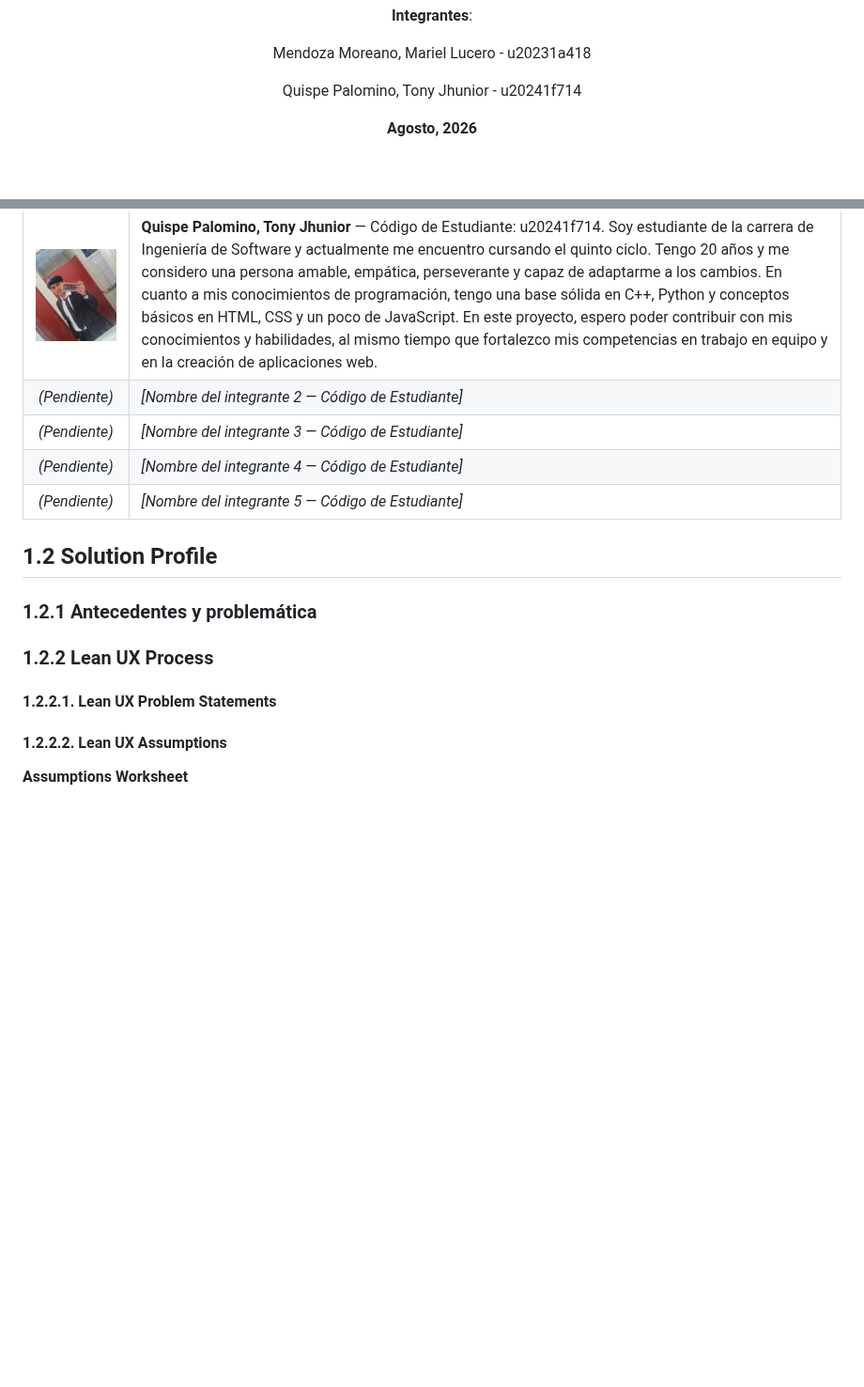
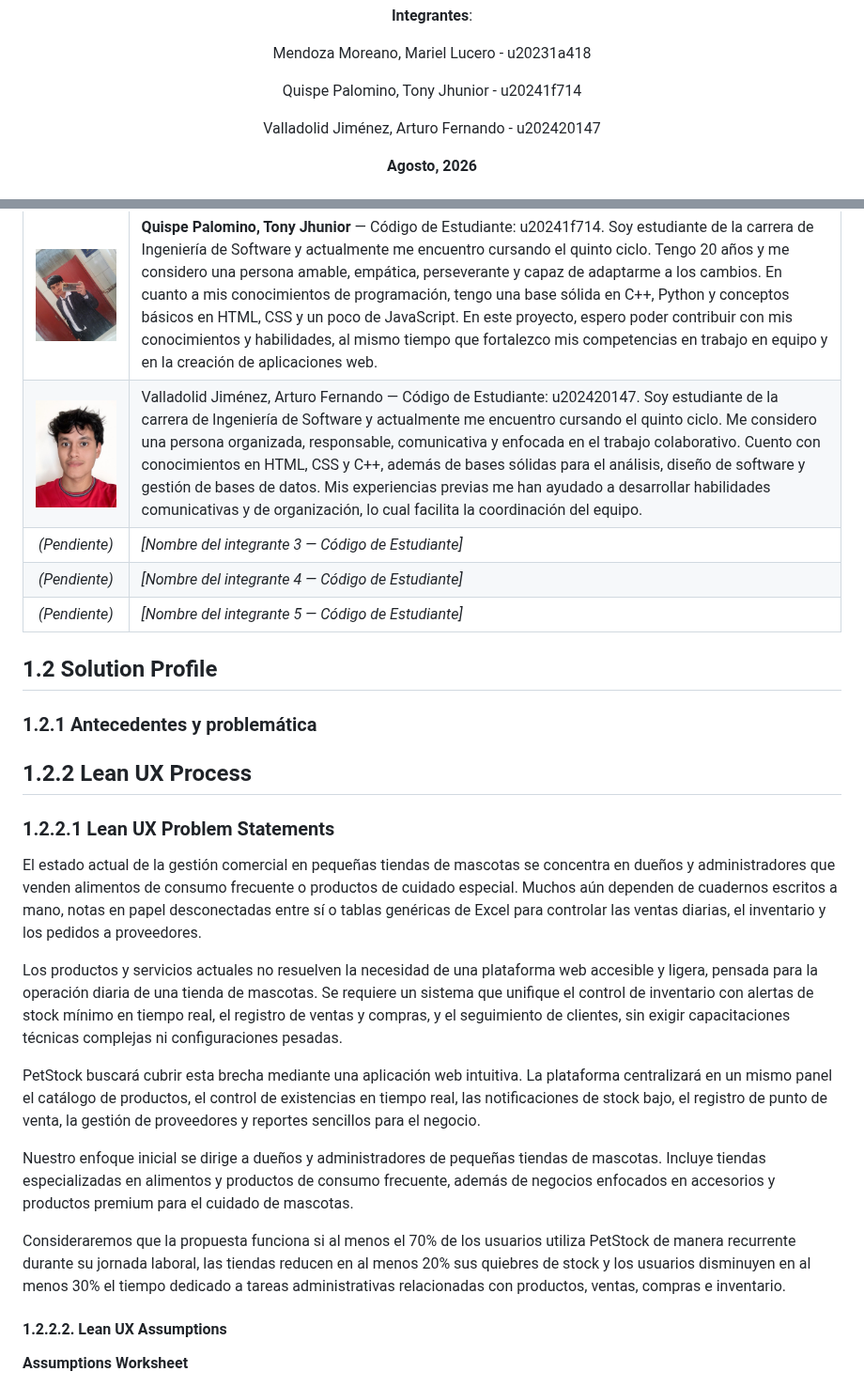
Before and after one commit to 1ASI0730-2620-8074-PetStock/upc-pre-202620--1asi0730-8074-PetStock-report, a Markdown page: README.md, 2 parts joined by grey strips. Shown at 94% size. Drawn GitHub-style; pictures changed too: assets/team/Arturo-Valladolid.jpeg (added); blank space fills up the shorter version.

Commit message:
docs: add Lean UX problem statement & Arturo's photo

```diff
--- a/README.md
+++ b/README.md
@@ -23,6 +23,8 @@
 Mendoza Moreano, Mariel Lucero  - u20231a418
 
 Quispe Palomino, Tony Jhunior - u20241f714
+
+Valladolid Jiménez, Arturo Fernando - u202420147
 
 **Agosto, 2026**
 </div>
@@ -240,7 +242,7 @@ blablbalbla
 | Foto | Integrante |
 | :---: | :--- |
 | <img src="./assets/team/Tony-Quispe.jpeg" width="120" alt="Tony Quispe"> | **Quispe Palomino, Tony Jhunior** — Código de Estudiante: u20241f714. Soy estudiante de la carrera de Ingeniería de Software y actualmente me encuentro cursando el quinto ciclo. Tengo 20 años y me considero una persona amable, empática, perseverante y capaz de adaptarme a los cambios. En cuanto a mis conocimientos de programación, tengo una base sólida en C++, Python y conceptos básicos en HTML, CSS y un poco de JavaScript. En este proyecto, espero poder contribuir con mis conocimientos y habilidades, al mismo tiempo que fortalezco mis competencias en trabajo en equipo y en la creación de aplicaciones web. |
-| *(Pendiente)* | *[Nombre del integrante 2 — Código de Estudiante]* |
+| <img src="./assets/team/Arturo-Valladolid.jpeg" width="120" alt="Arturo Valladolid"> | Valladolid Jiménez, Arturo Fernando — Código de Estudiante: u202420147. Soy estudiante de la carrera de Ingeniería de Software y actualmente me encuentro cursando el quinto ciclo. Me considero una persona organizada, responsable, comunicativa y enfocada en el trabajo colaborativo. Cuento con conocimientos en HTML, CSS y C++, además de bases sólidas para el análisis, diseño de software y gestión de bases de datos. Mis experiencias previas me han ayudado a desarrollar habilidades comunicativas y de organización, lo cual facilita la coordinación del equipo.  |
 | *(Pendiente)* | *[Nombre del integrante 3 — Código de Estudiante]* |
 | *(Pendiente)* | *[Nombre del integrante 4 — Código de Estudiante]* |
 | *(Pendiente)* | *[Nombre del integrante 5 — Código de Estudiante]* |
@@ -249,9 +251,19 @@ blablbalbla
 
 ### 1.2.1 Antecedentes y problemática
 
-### 1.2.2 Lean UX Process
+## 1.2.2 Lean UX Process
 
-#### 1.2.2.1. Lean UX Problem Statements
+### 1.2.2.1 Lean UX Problem Statements
+
+El estado actual de la gestión comercial en pequeñas tiendas de mascotas se concentra en dueños y administradores que venden alimentos de consumo frecuente o productos de cuidado especial. Muchos aún dependen de cuadernos escritos a mano, notas en papel desconectadas entre sí o tablas genéricas de Excel para controlar las ventas diarias, el inventario y los pedidos a proveedores.
+
+Los productos y servicios actuales no resuelven la necesidad de una plataforma web accesible y ligera, pensada para la operación diaria de una tienda de mascotas. Se requiere un sistema que unifique el control de inventario con alertas de stock mínimo en tiempo real, el registro de ventas y compras, y el seguimiento de clientes, sin exigir capacitaciones técnicas complejas ni configuraciones pesadas.
+
+PetStock buscará cubrir esta brecha mediante una aplicación web intuitiva. La plataforma centralizará en un mismo panel el catálogo de productos, el control de existencias en tiempo real, las notificaciones de stock bajo, el registro de punto de venta, la gestión de proveedores y reportes sencillos para el negocio.
+
+Nuestro enfoque inicial se dirige a dueños y administradores de pequeñas tiendas de mascotas. Incluye tiendas especializadas en alimentos y productos de consumo frecuente, además de negocios enfocados en accesorios y productos premium para el cuidado de mascotas.
+
+Consideraremos que la propuesta funciona si al menos el 70% de los usuarios utiliza PetStock de manera recurrente durante su jornada laboral, las tiendas reducen en al menos 20% sus quiebres de stock y los usuarios disminuyen en al menos 30% el tiempo dedicado a tareas administrativas relacionadas con productos, ventas, compras e inventario.
 
 #### 1.2.2.2. Lean UX Assumptions
 **Assumptions Worksheet**
```
